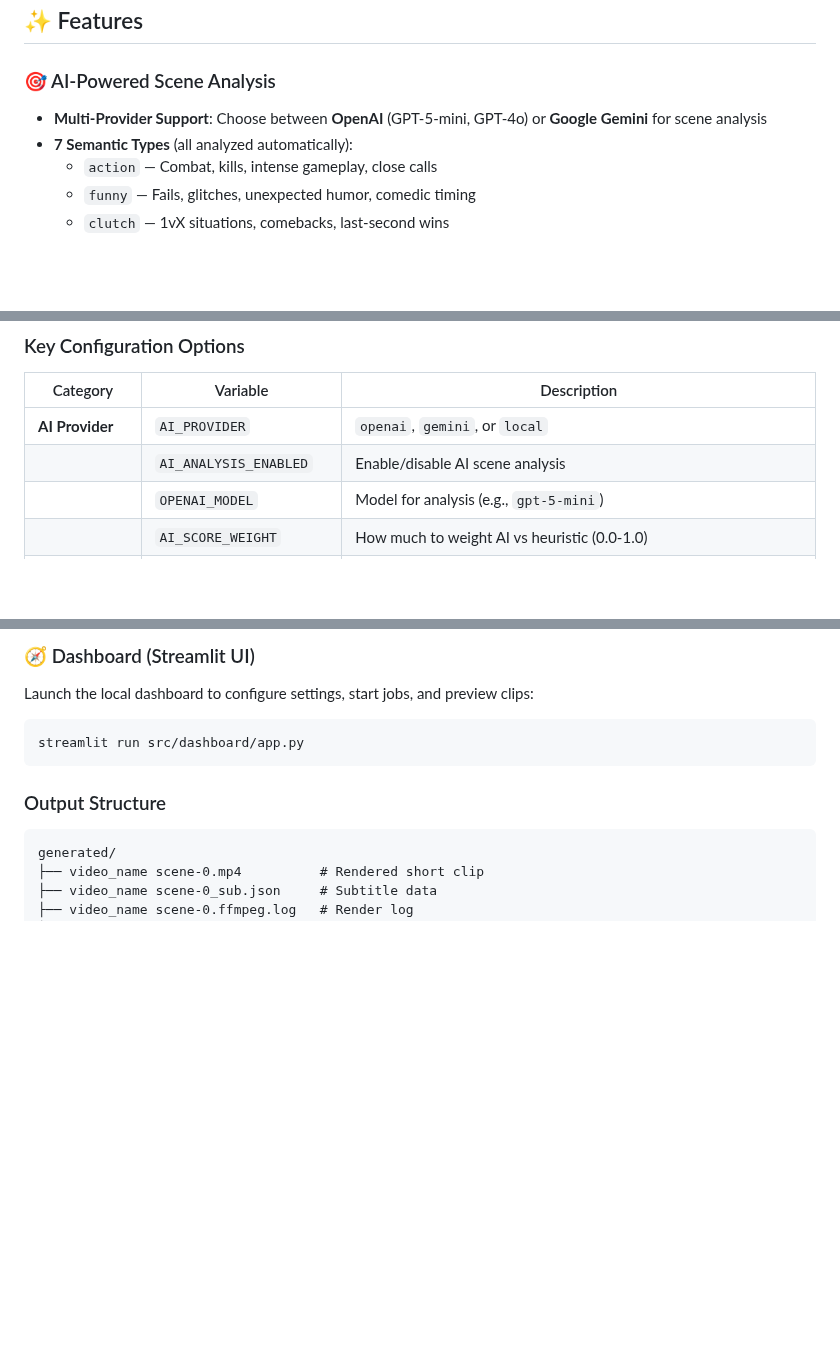
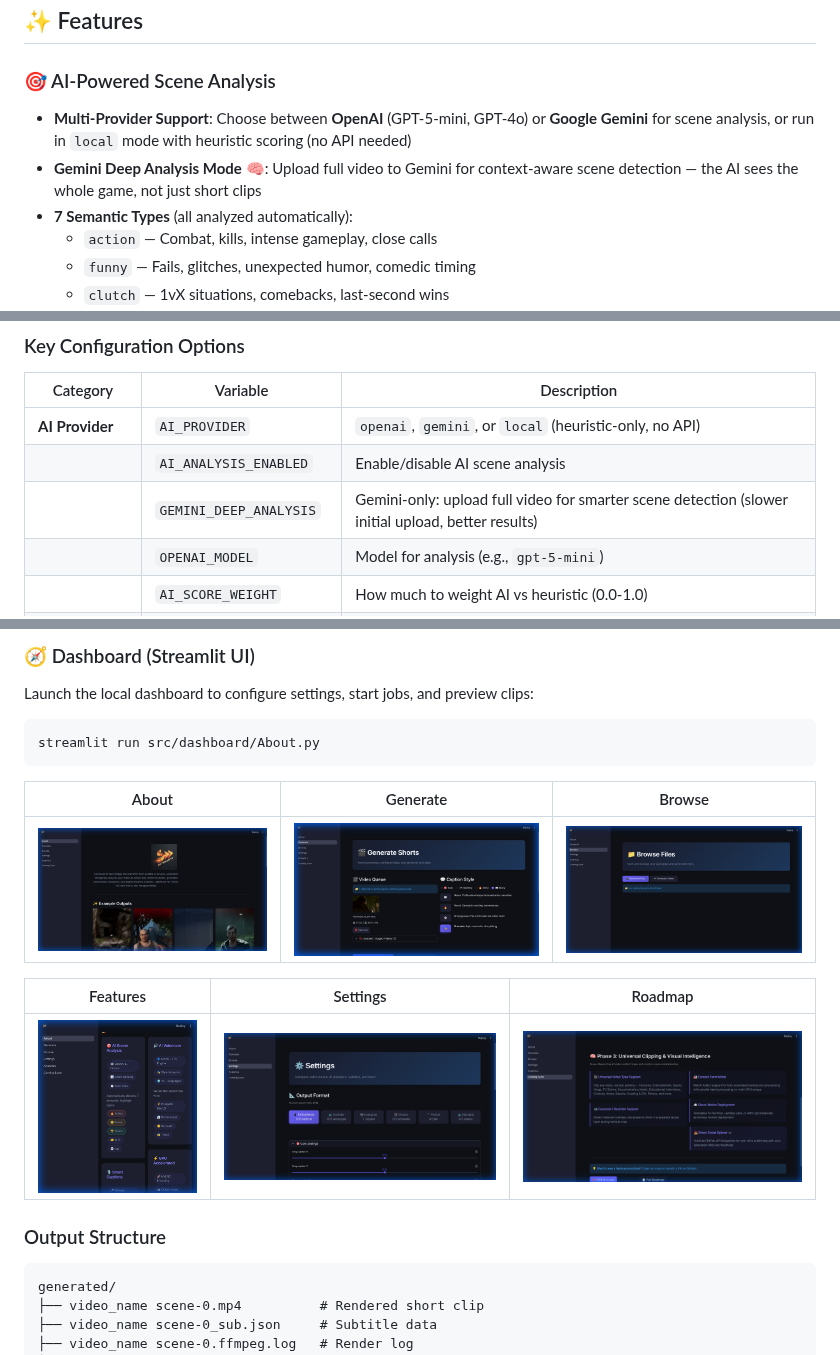
Before and after one commit to divyaprakash0426/autoshorts, a Markdown page: README.md, 3 parts joined by grey strips. Rendered like a GitHub page; pictures changed too: assets/dashboard/dashboard_about.png (added), assets/dashboard/dashboard_browse.png (added), assets/dashboard/dashboard_coming_soon.png (added); blank space fills up the shorter version.

Commit message:
refactor:UX and dashboard enhancements

````diff
--- a/README.md
+++ b/README.md
@@ -26,7 +26,8 @@ Here are some shorts automatically generated from gameplay footage:
 
 ### 🎯 AI-Powered Scene Analysis
 
-- **Multi-Provider Support**: Choose between **OpenAI** (GPT-5-mini, GPT-4o) or **Google Gemini** for scene analysis
+- **Multi-Provider Support**: Choose between **OpenAI** (GPT-5-mini, GPT-4o) or **Google Gemini** for scene analysis, or run in `local` mode with heuristic scoring (no API needed)
+- **Gemini Deep Analysis Mode** 🧠: Upload full video to Gemini for context-aware scene detection — the AI sees the whole game, not just short clips
 - **7 Semantic Types** (all analyzed automatically):
   - `action` — Combat, kills, intense gameplay, close calls
   - `funny` — Fails, glitches, unexpected humor, comedic timing
@@ -171,8 +172,9 @@ cp .env.example .env
 
 | Category | Variable | Description |
 |----------|----------|-------------|
-| **AI Provider** | `AI_PROVIDER` | `openai`, `gemini`, or `local` |
+| **AI Provider** | `AI_PROVIDER` | `openai`, `gemini`, or `local` (heuristic-only, no API) |
 | | `AI_ANALYSIS_ENABLED` | Enable/disable AI scene analysis |
+| | `GEMINI_DEEP_ANALYSIS` | Gemini-only: upload full video for smarter scene detection (slower initial upload, better results) |
 | | `OPENAI_MODEL` | Model for analysis (e.g., `gpt-5-mini`) |
 | | `AI_SCORE_WEIGHT` | How much to weight AI vs heuristic (0.0-1.0) |
 | **Semantic Analysis** | `SEMANTIC_TYPES` | All 7 types analyzed: `action`, `funny`, `clutch`, `wtf`, `epic_fail`, `hype`, `skill` |
@@ -210,8 +212,16 @@ See `.env.example` for the complete list with detailed descriptions.
 Launch the local dashboard to configure settings, start jobs, and preview clips:
 
 ```bash
-streamlit run src/dashboard/app.py
+streamlit run src/dashboard/About.py
 ```
+
+| About | Generate | Browse |
+| :---: | :---: | :---: |
+| ![About](assets/dashboard/dashboard_about.png) | ![Generate](assets/dashboard/dashboard_generate.png) | ![Browse](assets/dashboard/dashboard_browse.png) |
+
+| Features | Settings | Roadmap |
+| :---: | :---: | :---: |
+| ![Features](assets/dashboard/dashboard_features.png) | ![Settings](assets/dashboard/dashboard_settings.png) | ![Coming Soon](assets/dashboard/dashboard_coming_soon.png) |
 
 ### Output Structure
 
````
Also changed, not shown: other parts of README.md (+1 -1 lines), ROADMAP.md (+17 -4 lines), docs/flow_diagram.md (+2 -2 lines), 9 other files.
